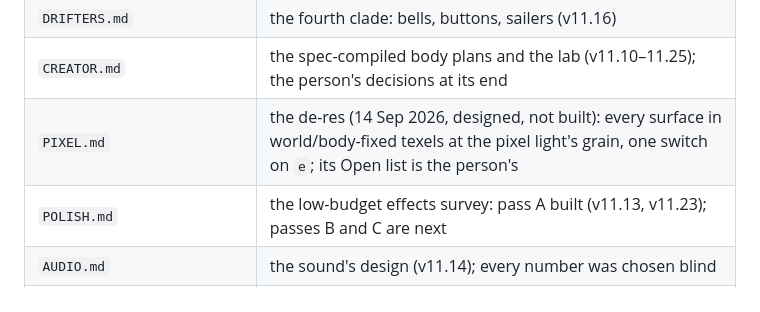
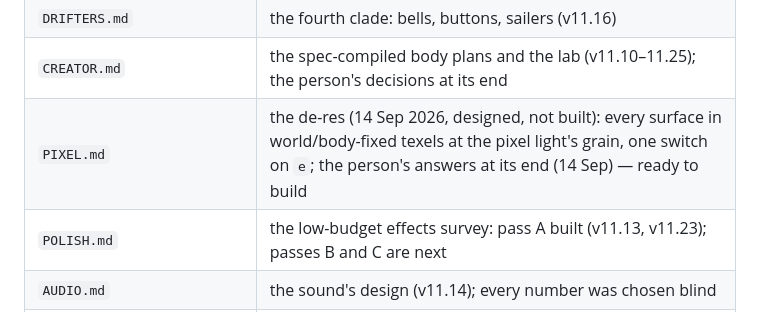
Before and after one commit to william-are-buzbee/Tethys, a Markdown page: CLAUDE.md, the part around the change. GitHub-like rendering.

```diff
--- a/CLAUDE.md
+++ b/CLAUDE.md
@@ -121,7 +121,7 @@ Docs, most upstream first. When a doc's Open list says a choice is the person's,
 | `CLADES.md` | the three clade signatures as built (v11.8–11.9.1) and the raptor family |
 | `DRIFTERS.md` | the fourth clade: bells, buttons, sailers (v11.16) |
 | `CREATOR.md` | the spec-compiled body plans and the lab (v11.10–11.25); the person's decisions at its end |
-| `PIXEL.md` | the de-res (14 Sep 2026, designed, not built): every surface in world/body-fixed texels at the pixel light's grain, one switch on `e`; its Open list is the person's |
+| `PIXEL.md` | the de-res (14 Sep 2026, designed, not built): every surface in world/body-fixed texels at the pixel light's grain, one switch on `e`; the person's answers at its end (14 Sep) — ready to build |
 | `POLISH.md` | the low-budget effects survey: pass A built (v11.13, v11.23); passes B and C are next |
 | `AUDIO.md` | the sound's design (v11.14); every number was chosen blind |
 | `DESIGN.md` | **the reference**: one section per system with the owning file, the numbers, the knobs and the reasons |
```
Also changed, not shown: HANDOFF.md (+1 -1 lines), PIXEL.md (+25 -17 lines).
